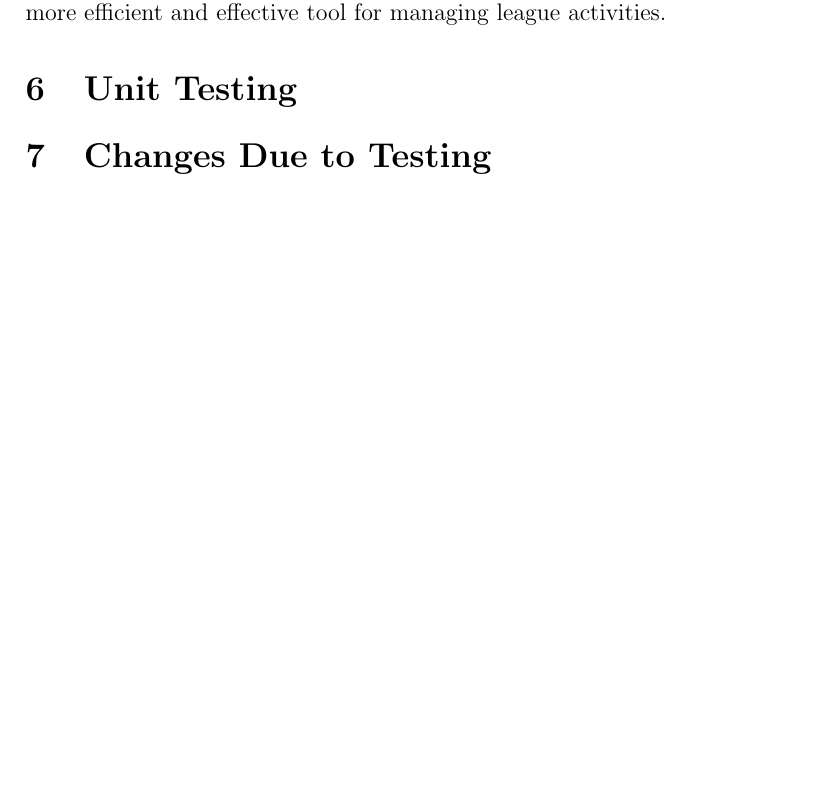
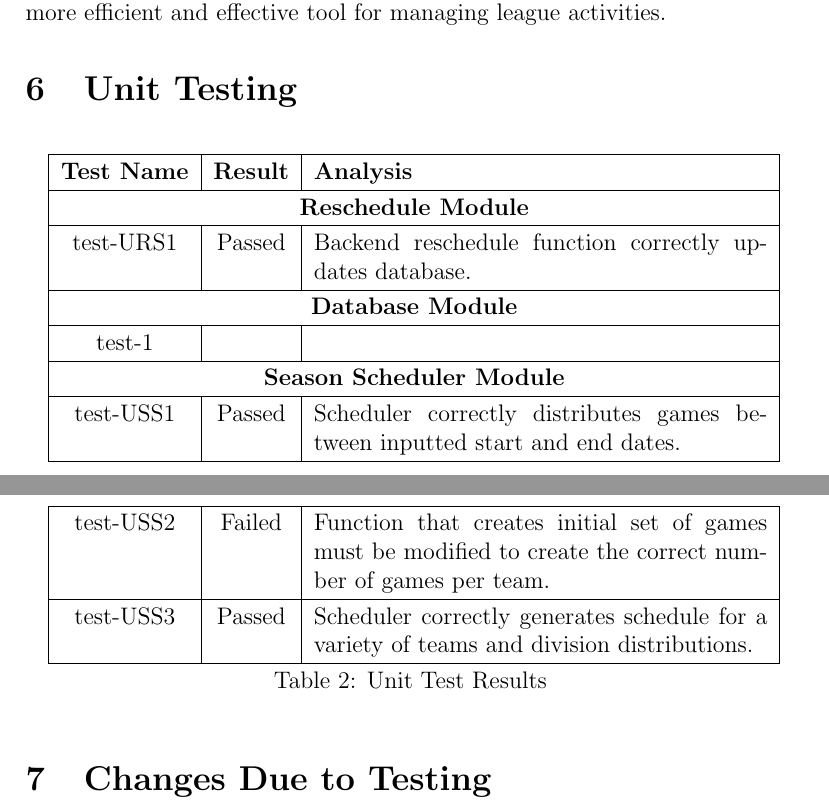
Before and after one commit to Nicholas-Fabugais-Inaba/Sandlot, a LaTeX document (docs/VnVReport/VnVReport.tex): part of page 12 of 21 before the commit and two parts of pages 12 and 13 of 22 after it, the two joined at a grey line, cut so that both start at the same text, the shorter picture padded with empty space. Compiled offline with pdfLaTeX.

Commit message:
Added unit test table.

```diff
--- a/docs/VnVReport/VnVReport.tex
+++ b/docs/VnVReport/VnVReport.tex
@@ -341,6 +341,33 @@ making the Sandlot website a more efficient and effective tool for managing leag
 
 \section{Unit Testing}
 
+\begin{longtable}{|c|c|p{8cm}|}
+  \hline
+  \textbf{Test Name} & \textbf{Result} & \textbf{Analysis}\\
+  \hline
+  \multicolumn{3}{|c|}{\textbf{Reschedule Module}}\\
+  \hline
+  test-URS1 & Passed & Backend reschedule function correctly updates
+  database.\\
+  \hline
+  \multicolumn{3}{|c|}{\textbf{Database Module}}\\
+  \hline
+  test-1 & & \\
+  \hline
+  \multicolumn{3}{|c|}{\textbf{Season Scheduler Module}}\\
+  \hline
+  test-USS1 & Passed & Scheduler correctly distributes games between inputted
+  start and end dates.\\
+  \hline
+  test-USS2 & Failed & Function that creates initial set of games must be
+  modified to create the correct number of games per team.\\
+  \hline
+  test-USS3 & Passed & Scheduler correctly generates schedule for a variety of
+  teams and division distributions.\\
+  \hline
+  \caption{Unit Test Results}
+\end{longtable}
+
 \section{Changes Due to Testing}
 
 % \wss{This section should highlight how feedback from the users and from
```
